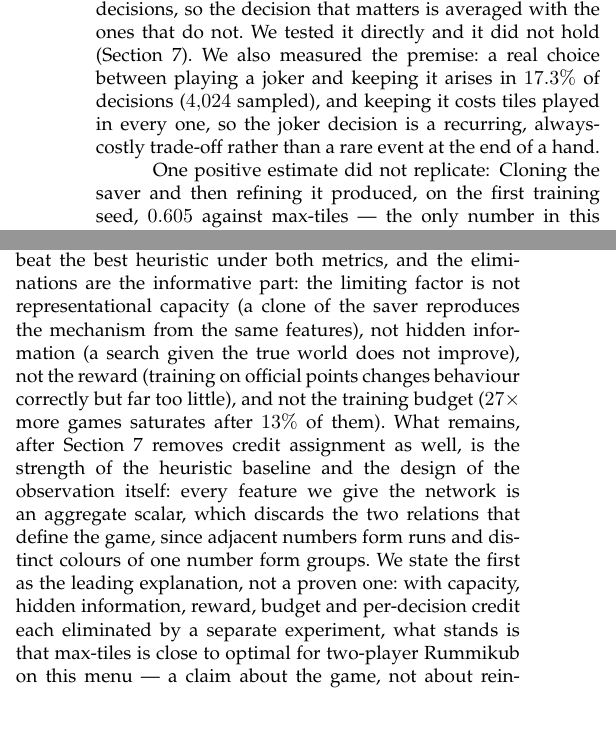
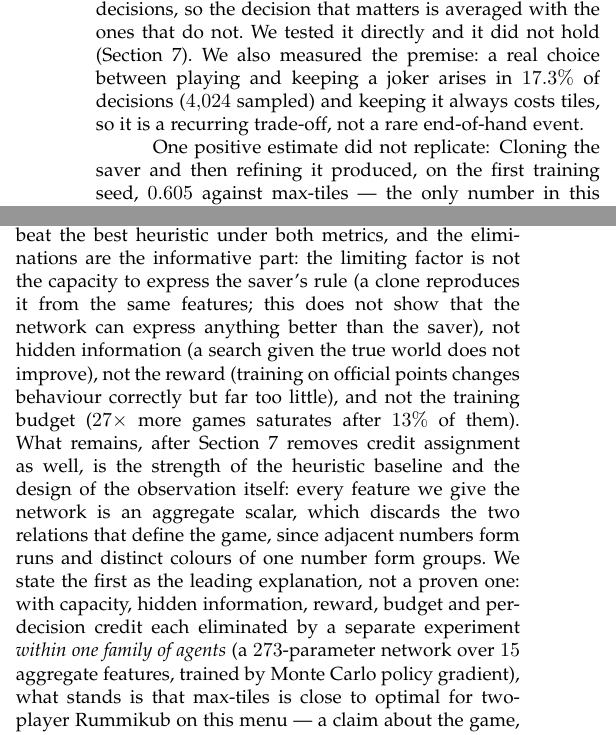
Before and after one commit to MarcosPTProenca/rummikub, a LaTeX paper (artigo/tog.tex): two parts of the columns of pages 5 and 7 of 8, joined at a grey line, cut so that both start at the same text. Compiled offline with pdfLaTeX.

Commit message:
docs(tog): delimitar o que a eliminacao de explicacoes de fato prova
A discussao dizia que a capacidade representacional nao era o gargalo porque um
clone do joker-saver reproduz o mecanismo. Isso so mostra que a rede REPRESENTA
O JOKER-SAVER; nao mostra que ela representa algo melhor que ele. A frase agora
diz exatamente isso.

Mais abrangente: as cinco eliminacoes (capacidade, informacao escondida,
recompensa, orcamento, credito por decisao) valem dentro de uma familia so —
rede de 273 parametros sobre 15 escalares agregados, gradiente de politica por
Monte Carlo. O texto passa a dizer "within one family of agents" onde concluia
que o que resta e a forca do baseline, para que a conclusao nao leia como
afirmacao sobre RL em geral.

Dois cortes de prosa nos paragrafos novos para manter as 8 paginas. Nenhum
numero removido.

```diff
--- a/artigo/tog.tex
+++ b/artigo/tog.tex
@@ -168,7 +168,7 @@ We ran twenty-four agents that choose either a strategy from the menu or a concr
 \end{table*}
 
 \paragraph*{The architecture can represent the mechanism; the search does not find it}
-The move network scores each legal move from $15$ features (move size, jokers used, hand and pool sizes, opening status, and so on) through one hidden layer of $16$ tanh units, trained by REINFORCE against a league of heuristics, itself, and past checkpoints. Trained from scratch over $36{,}000$ games it converges to max-tiles-like play: $0.493\pm0.029$ against max-tiles, $0.403\pm0.030$ against the saver, going out with a joker in $2.9\%$ of games against the saver's $41\%$. Supervised cloning of the saver on $10{,}587$ of its decisions reaches $82\%$ agreement on held-out decisions and reproduces the mechanism ($70\%$ of its wins end with a joker), which shows the features suffice to express the rule. What the from-scratch run lacked was the search for it. The candidate explanation is credit assignment: the reward arrives once per hand, after roughly sixty decisions, so the decision that matters is averaged with the ones that do not. We tested it directly and it did not hold (Section~\ref{sec:passo}). We also measured the premise: a real choice between playing a joker and keeping it arises in $17.3\%$ of decisions ($4{,}024$ sampled), and keeping it costs tiles played in every one, so the joker decision is a recurring, always-costly trade-off rather than a rare event at the end of a hand.
+The move network scores each legal move from $15$ features (move size, jokers used, hand and pool sizes, opening status, and so on) through one hidden layer of $16$ tanh units, trained by REINFORCE against a league of heuristics, itself, and past checkpoints. Trained from scratch over $36{,}000$ games it converges to max-tiles-like play: $0.493\pm0.029$ against max-tiles, $0.403\pm0.030$ against the saver, going out with a joker in $2.9\%$ of games against the saver's $41\%$. Supervised cloning of the saver on $10{,}587$ of its decisions reaches $82\%$ agreement on held-out decisions and reproduces the mechanism ($70\%$ of its wins end with a joker), which shows the features suffice to express the rule. What the from-scratch run lacked was the search for it. The candidate explanation is credit assignment: the reward arrives once per hand, after roughly sixty decisions, so the decision that matters is averaged with the ones that do not. We tested it directly and it did not hold (Section~\ref{sec:passo}). We also measured the premise: a real choice between playing and keeping a joker arises in $17.3\%$ of decisions ($4{,}024$ sampled) and keeping it always costs tiles, so it is a recurring trade-off, not a rare end-of-hand event.
 
 \paragraph*{One positive estimate did not replicate}
 Cloning the saver and then refining it produced, on the first training seed, $0.605$ against max-tiles --- the only number in this project that appeared to beat both heuristics. Replicating with two further training seeds and evaluating on fresh seeds gave $0.509\pm0.045$: a favourable draw of seeds and run, selected by looking. Adding group-relative advantages \cite{shao2024} with four games per deal reaches $0.550\pm0.040$ against max-tiles ($p=0.014$ uncorrected), the only interval in the paper excluding $0.5$ against max-tiles, and we read it cautiously: it is one of four comparisons, and its difference from the moving-average baseline on the same seeds is not itself significant. Grouping does stabilise the mechanism, with $59$--$66\%$ of wins ending with a joker across all three trainings against $14$--$43\%$ without it. PPO showed the same pattern at a larger scale, scoring $0.500$ against the saver on development seeds and $0.447$ on held-out seeds used once.
@@ -214,7 +214,7 @@ The simulation supports a narrow, mechanistic answer to what wins a single hand
 The methodological point does not depend on Rummikub. Game count is the cheap, low-variance, conventional metric; points over a session is the one the rules define. On our menu they were \emph{anti-correlated}: a per-hand win rate of $0.573$, the kind of margin this literature routinely reports as an improvement, corresponded to losing three sessions in four, and the session ranking was the exact reverse of the per-hand win ranking. No number of additional seeds on the cheap metric would have revealed this, which distinguishes the problem from the statistical-reliability concerns of \cite{agarwal2021}: more runs sharpen an estimate of the wrong quantity. The practical recommendation is modest but concrete: when a game defines a score, measure it, and when it is played in sessions, simulate sessions, even when a per-episode proxy is available and cheaper. Where the proxy and the defined objective disagree, report both.
 
 \paragraph*{On the learning results}
-Twenty-four agents fail to beat the best heuristic under both metrics, and the eliminations are the informative part: the limiting factor is not representational capacity (a clone of the saver reproduces the mechanism from the same features), not hidden information (a search given the true world does not improve), not the reward (training on official points changes behaviour correctly but far too little), and not the training budget ($27\times$ more games saturates after $13\%$ of them). What remains, after Section~\ref{sec:passo} removes credit assignment as well, is the strength of the heuristic baseline and the design of the observation itself: every feature we give the network is an aggregate scalar, which discards the two relations that define the game, since adjacent numbers form runs and distinct colours of one number form groups. We state the first as the leading explanation, not a proven one: with capacity, hidden information, reward, budget and per-decision credit each eliminated by a separate experiment, what stands is that max-tiles is close to optimal for two-player Rummikub on this menu --- a claim about the game, not about reinforcement learning. The contrast with IRumAI \cite{mohan2026}, which reaches $53.9\%$ against a strong search baseline in Indian Rummy with the same clone-then-policy-gradient outline, points to scale and observation design rather than the recipe; their own ablation makes a meld-aware convolutional encoder their largest single contributor, worth $8$--$11$ percentage points over a width-matched MLP. We make no prediction about whether it would clear our baseline, but it is where we would look next, and the budget result rules out simply spending more compute on the representation we have. A joker-aware state, an explanation of the mechanism in the language model's prompt, search with a different rollout policy, and reward that is dense only in the last turns of a hand are the natural next experiments.
+Twenty-four agents fail to beat the best heuristic under both metrics, and the eliminations are the informative part: the limiting factor is not the capacity to express the saver's rule (a clone reproduces it from the same features; this does not show that the network can express anything better than the saver), not hidden information (a search given the true world does not improve), not the reward (training on official points changes behaviour correctly but far too little), and not the training budget ($27\times$ more games saturates after $13\%$ of them). What remains, after Section~\ref{sec:passo} removes credit assignment as well, is the strength of the heuristic baseline and the design of the observation itself: every feature we give the network is an aggregate scalar, which discards the two relations that define the game, since adjacent numbers form runs and distinct colours of one number form groups. We state the first as the leading explanation, not a proven one: with capacity, hidden information, reward, budget and per-decision credit each eliminated by a separate experiment \emph{within one family of agents} (a $273$-parameter network over $15$ aggregate features, trained by Monte Carlo policy gradient), what stands is that max-tiles is close to optimal for two-player Rummikub on this menu --- a claim about the game, not about reinforcement learning. The contrast with IRumAI \cite{mohan2026}, which reaches $53.9\%$ against a strong search baseline in Indian Rummy with the same clone-then-policy-gradient outline, points to scale and observation design rather than the recipe; their own ablation makes a meld-aware convolutional encoder their largest single contributor, worth $8$--$11$ percentage points over a width-matched MLP. We make no prediction about whether it would clear our baseline, but it is where we would look next, and the budget result rules out simply spending more compute on the representation we have. A joker-aware state, an explanation of the mechanism in the language model's prompt, search with a different rollout policy, and reward that is dense only in the last turns of a hand are the natural next experiments.
 
 \section{Limitations}\label{sec:lim}
 \begin{itemize}\itemsep0pt
```
Also changed, not shown: artigo/tog.pdf, artigo/tog.tex (2 more changed lines).
